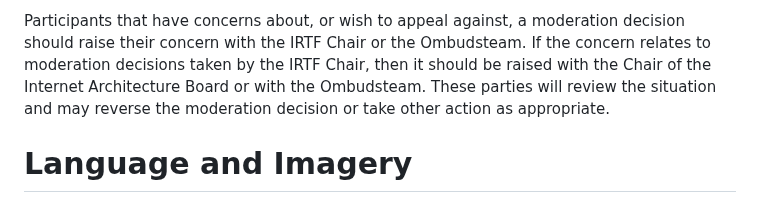
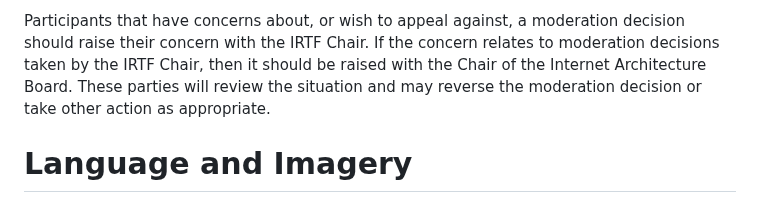
Before and after one commit to irtf-chair/code-of-coduct, a Markdown page: draft-perkins-irtf-code-of-conduct.md, the part around the change. GitHub-like rendering.

Commit message:
Remove mention of Ombudsteam
Feedback from Allison Mankin

```diff
--- a/draft-perkins-irtf-code-of-conduct.md
+++ b/draft-perkins-irtf-code-of-conduct.md
@@ -161,10 +161,10 @@ warning, or temporarily or permanently suspend posting rights, based on the
 seriousness and history of the behaviour.
 
 Participants that have concerns about, or wish to appeal against, a moderation decision
-should raise their concern with the IRTF Chair or the Ombudsteam. If
+should raise their concern with the IRTF Chair. If
 the concern relates to moderation decisions taken by the IRTF Chair, then it
-should be raised with the Chair of the Internet Architecture Board or with the
-Ombudsteam. These parties will review the situation and may reverse the
+should be raised with the Chair of the Internet Architecture Board.
+These parties will review the situation and may reverse the
 moderation decision or take other action as appropriate.
 
 # Language and Imagery
```
